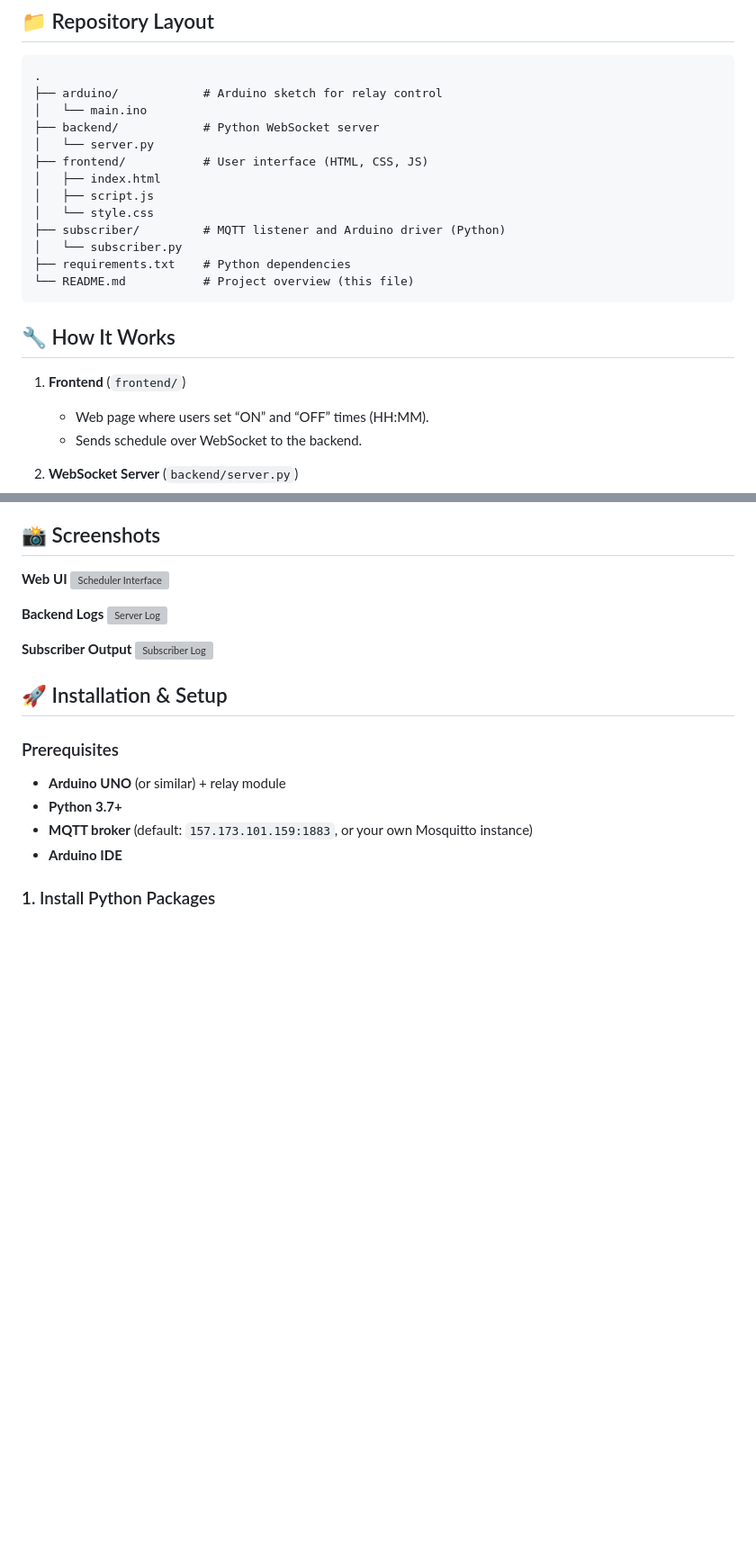
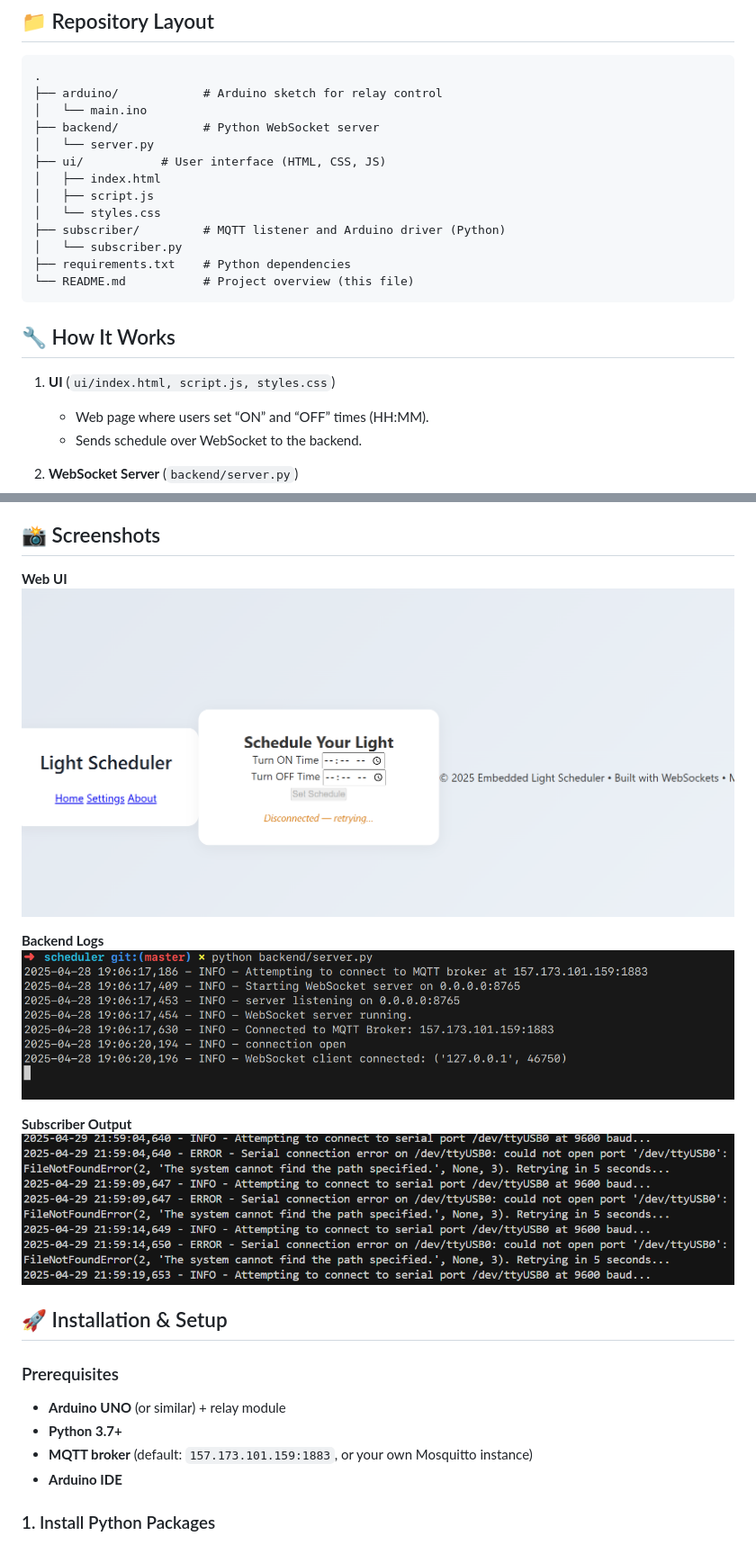
Before and after one commit to fabriceCODER/Light_Scheduler, a Markdown page: README.md, 2 parts joined by grey strips. Shown: that part at 90% size. Rendered like a GitHub page; pictures changed too: images/subscriber.png (added); blank space fills up the shorter version; grey boxes are pictures that could not be loaded.

Commit message:
feat: server setup and integration with ui

````diff
--- a/README.md
+++ b/README.md
@@ -9,10 +9,10 @@ _A streamlined tool to automate your lighting schedule via a web dashboard, usin
 │   └── main.ino
 ├── backend/            # Python WebSocket server
 │   └── server.py
-├── frontend/           # User interface (HTML, CSS, JS)
+├── ui/           # User interface (HTML, CSS, JS)
 │   ├── index.html
 │   ├── script.js
-│   └── style.css
+│   └── styles.css
 ├── subscriber/         # MQTT listener and Arduino driver (Python)
 │   └── subscriber.py
 ├── requirements.txt    # Python dependencies
@@ -20,7 +20,7 @@ _A streamlined tool to automate your lighting schedule via a web dashboard, usin
 ```
 
 ## 🔧 How It Works
-1. **Frontend** (`frontend/`)
+1. **UI** (`ui/index.html, script.js, styles.css`)
    - Web page where users set “ON” and “OFF” times (HH:MM).
    - Sends schedule over WebSocket to the backend.
 
@@ -40,13 +40,13 @@ _A streamlined tool to automate your lighting schedule via a web dashboard, usin
 
 ## 📸 Screenshots
 **Web UI**
-![Scheduler Interface](./assets/ui.png)
+![Scheduler Interface](./images/ui.png)
 
 **Backend Logs**
-![Server Log](./assets/light-2.png)
+![Server Log](./images/backend.png)
 
 **Subscriber Output**
-![Subscriber Log](./assets/light-2.png)
+![Subscriber Log](./images/subscriber.png)
 
 ## 🚀 Installation & Setup
 
````
Also changed, not shown: 2 other files.
